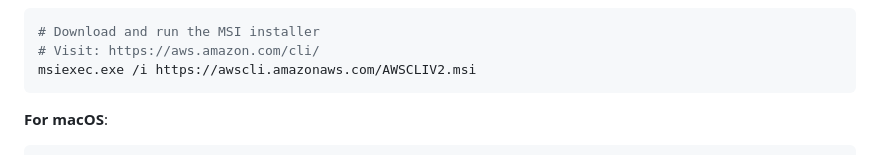
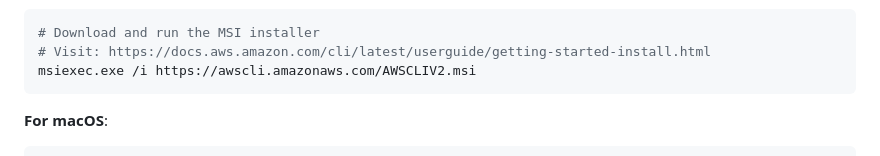
Before and after one commit to deepak-cardoza/aws-serverless-registration-app, a Markdown page: README.md, the part around one of its changes. Rendered like a GitHub page.

Commit message:
Fix AWS CLI installation link for Windows
Updated the installation link for AWS CLI on Windows.

````diff
--- a/README.md
+++ b/README.md
@@ -268,6 +270,6 @@ aws --version
 ```bash
 # Download and run the MSI installer
-# Visit: https://aws.amazon.com/cli/
+# Visit: https://docs.aws.amazon.com/cli/latest/userguide/getting-started-install.html
 msiexec.exe /i https://awscli.amazonaws.com/AWSCLIV2.msi
 ```
 
````
Also changed, not shown: other parts of README.md (+2 -0 lines).
